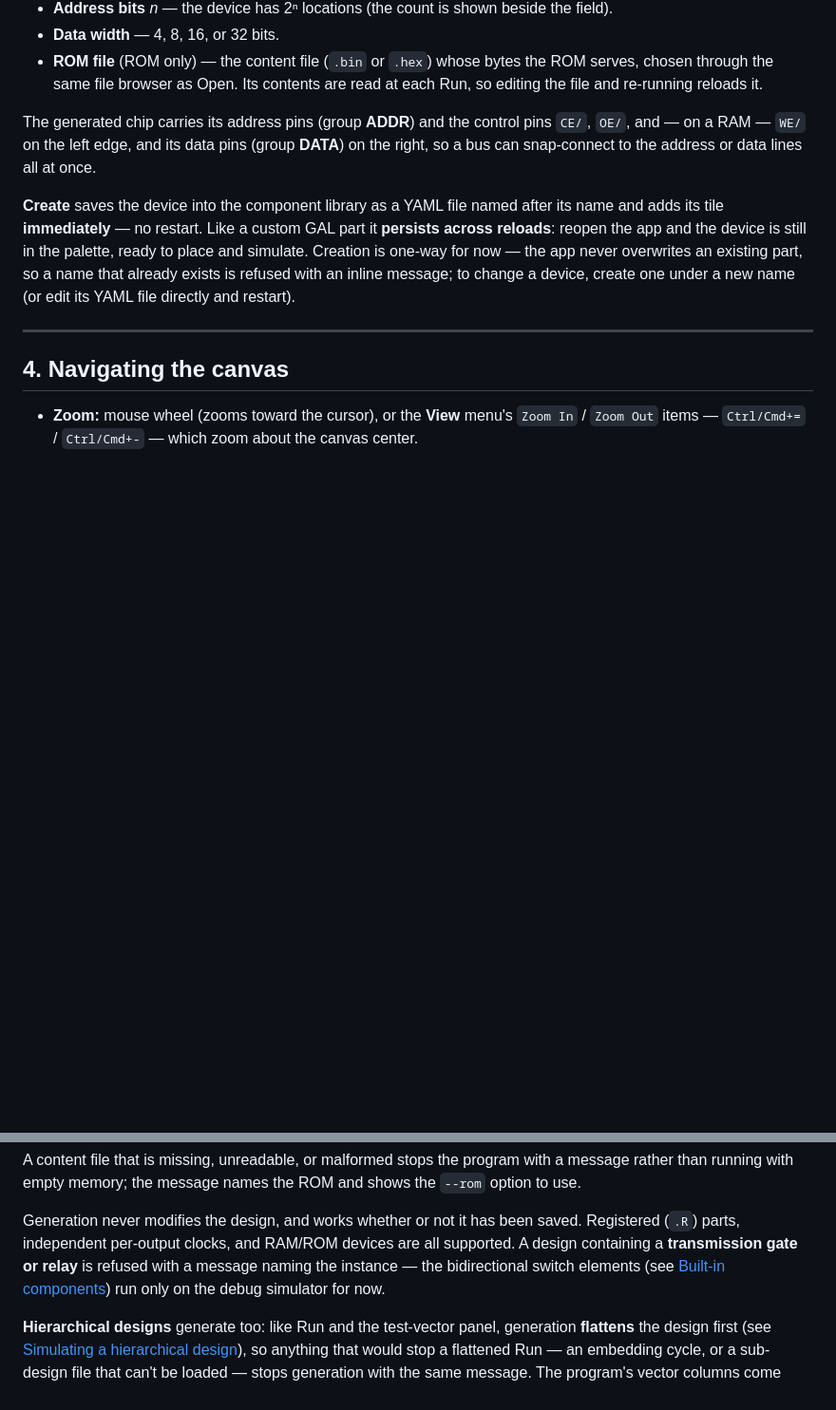
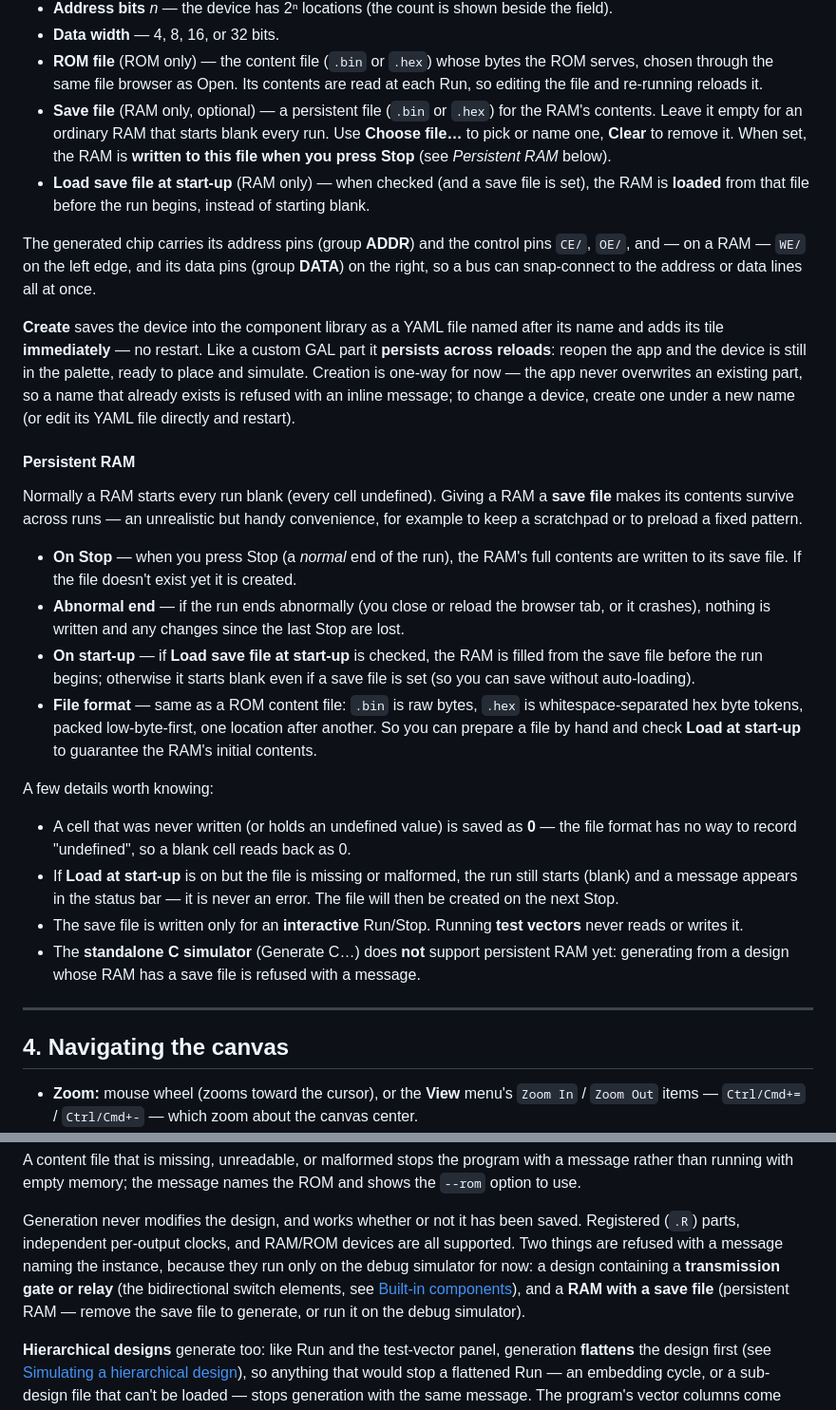
Before and after one commit to gmofishsauce/retrosim, a Markdown page: docs/user.md, 2 parts joined by grey strips. Shown at 95% size. GitHub-like rendering; blank space fills up the shorter version.

Commit message:
docs: document persistent RAM in the user manual (FR-114g)
Add the RAM save-file / load-on-start dialog fields, a "Persistent RAM"
subsection (Stop-write, abnormal-end loss, start-up load, .bin/.hex format,
U-as-0, non-fatal load, vector-run exclusion), and note the C-generator
refusal of a RAM with a save file.

Co-Authored-By: Claude Opus 4.8 <noreply@anthropic.com>

```diff
--- a/docs/user.md
+++ b/docs/user.md
@@ -218,6 +218,13 @@ to generate a RAM or ROM without writing YAML:
 - **ROM file** (ROM only) — the content file (`.bin` or `.hex`) whose bytes the
   ROM serves, chosen through the same file browser as Open. Its contents are read
   at each Run, so editing the file and re-running reloads it.
+- **Save file** (RAM only, optional) — a persistent file (`.bin` or `.hex`) for the
+  RAM's contents. Leave it empty for an ordinary RAM that starts blank every run.
+  Use **Choose file…** to pick or name one, **Clear** to remove it. When set, the
+  RAM is **written to this file when you press Stop** (see *Persistent RAM* below).
+- **Load save file at start-up** (RAM only) — when checked (and a save file is set),
+  the RAM is **loaded** from that file before the run begins, instead of starting
+  blank.
 
 The generated chip carries its address pins (group **ADDR**) and the control pins
 `CE/`, `OE/`, and — on a RAM — `WE/` on the left edge, and its data pins (group
@@ -231,6 +238,36 @@ ready to place and simulate. Creation is one-way for now — the app never overw
 an existing part, so a name that already exists is refused with an inline message;
 to change a device, create one under a new name (or edit its YAML file directly and
 restart).
+
+#### Persistent RAM
+
+Normally a RAM starts every run blank (every cell undefined). Giving a RAM a **save
+file** makes its contents survive across runs — an unrealistic but handy convenience,
+for example to keep a scratchpad or to preload a fixed pattern.
+
+- **On Stop** — when you press Stop (a *normal* end of the run), the RAM's full
+  contents are written to its save file. If the file doesn't exist yet it is created.
+- **Abnormal end** — if the run ends abnormally (you close or reload the browser tab,
+  or it crashes), nothing is written and any changes since the last Stop are lost.
+- **On start-up** — if **Load save file at start-up** is checked, the RAM is filled
+  from the save file before the run begins; otherwise it starts blank even if a save
+  file is set (so you can save without auto-loading).
+- **File format** — same as a ROM content file: `.bin` is raw bytes, `.hex` is
+  whitespace-separated hex byte tokens, packed low-byte-first, one location after
+  another. So you can prepare a file by hand and check **Load at start-up** to
+  guarantee the RAM's initial contents.
+
+A few details worth knowing:
+
+- A cell that was never written (or holds an undefined value) is saved as **0** — the
+  file format has no way to record "undefined", so a blank cell reads back as 0.
+- If **Load at start-up** is on but the file is missing or malformed, the run still
+  starts (blank) and a message appears in the status bar — it is never an error. The
+  file will then be created on the next Stop.
+- The save file is written only for an **interactive** Run/Stop. Running **test
+  vectors** never reads or writes it.
+- The **standalone C simulator** (Generate C…) does **not** support persistent RAM
+  yet: generating from a design whose RAM has a save file is refused with a message.
 
 ---
 
@@ -936,10 +973,12 @@ ROM and shows the `--rom` option to use.
 
 Generation never modifies the design, and works whether or not it has been
 saved. Registered (`.R`) parts, independent per-output clocks, and RAM/ROM
-devices are all supported. A design containing a **transmission gate or relay**
-is refused with a message naming the instance — the bidirectional switch
-elements (see [Built-in components](#11-built-in-components)) run only on the
-debug simulator for now.
+devices are all supported. Two things are refused with a message naming the
+instance, because they run only on the debug simulator for now: a design
+containing a **transmission gate or relay** (the bidirectional switch elements,
+see [Built-in components](#11-built-in-components)), and a **RAM with a save
+file** (persistent RAM — remove the save file to generate, or run it on the
+debug simulator).
 
 **Hierarchical designs** generate too: like Run and the test-vector panel,
 generation **flattens** the design first (see
```
